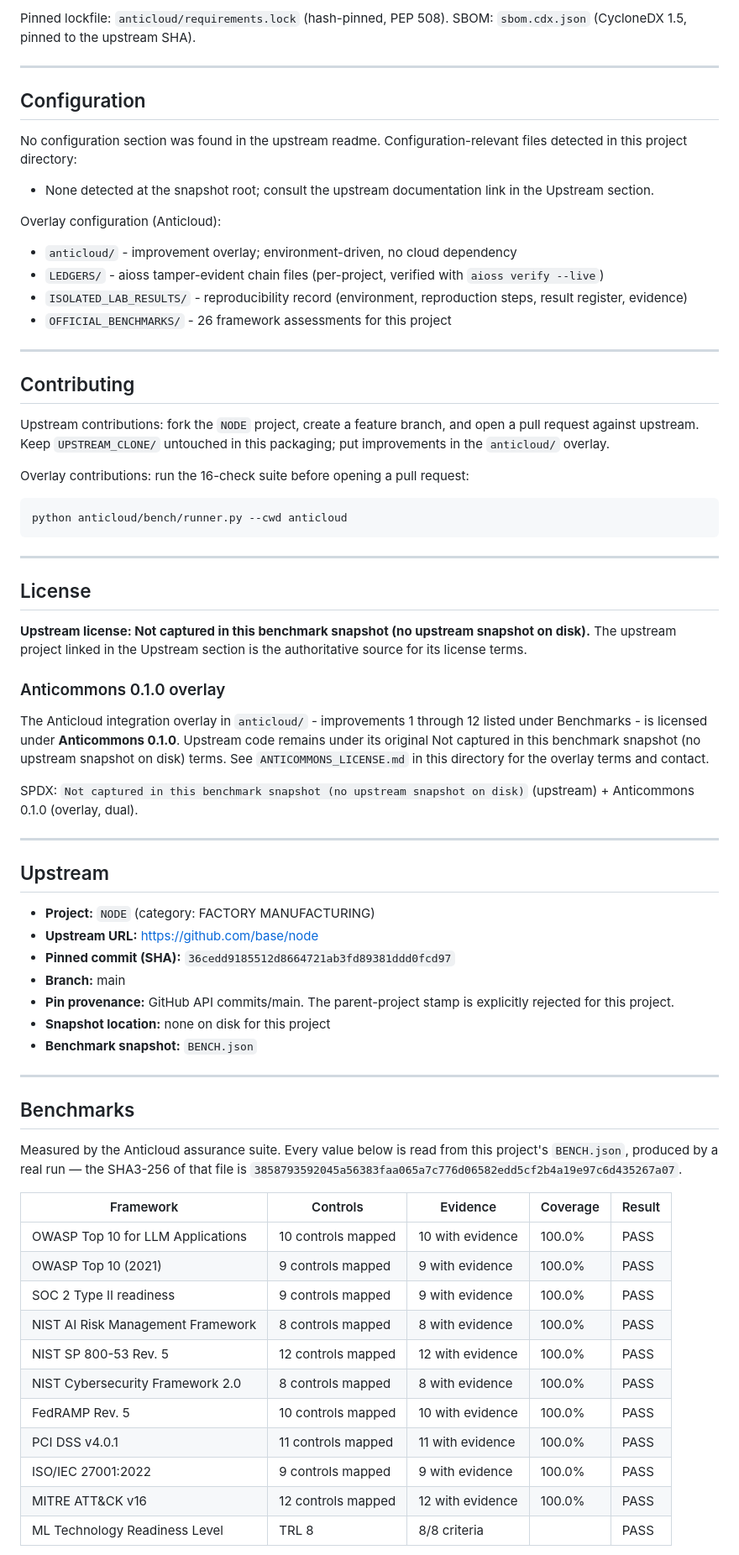
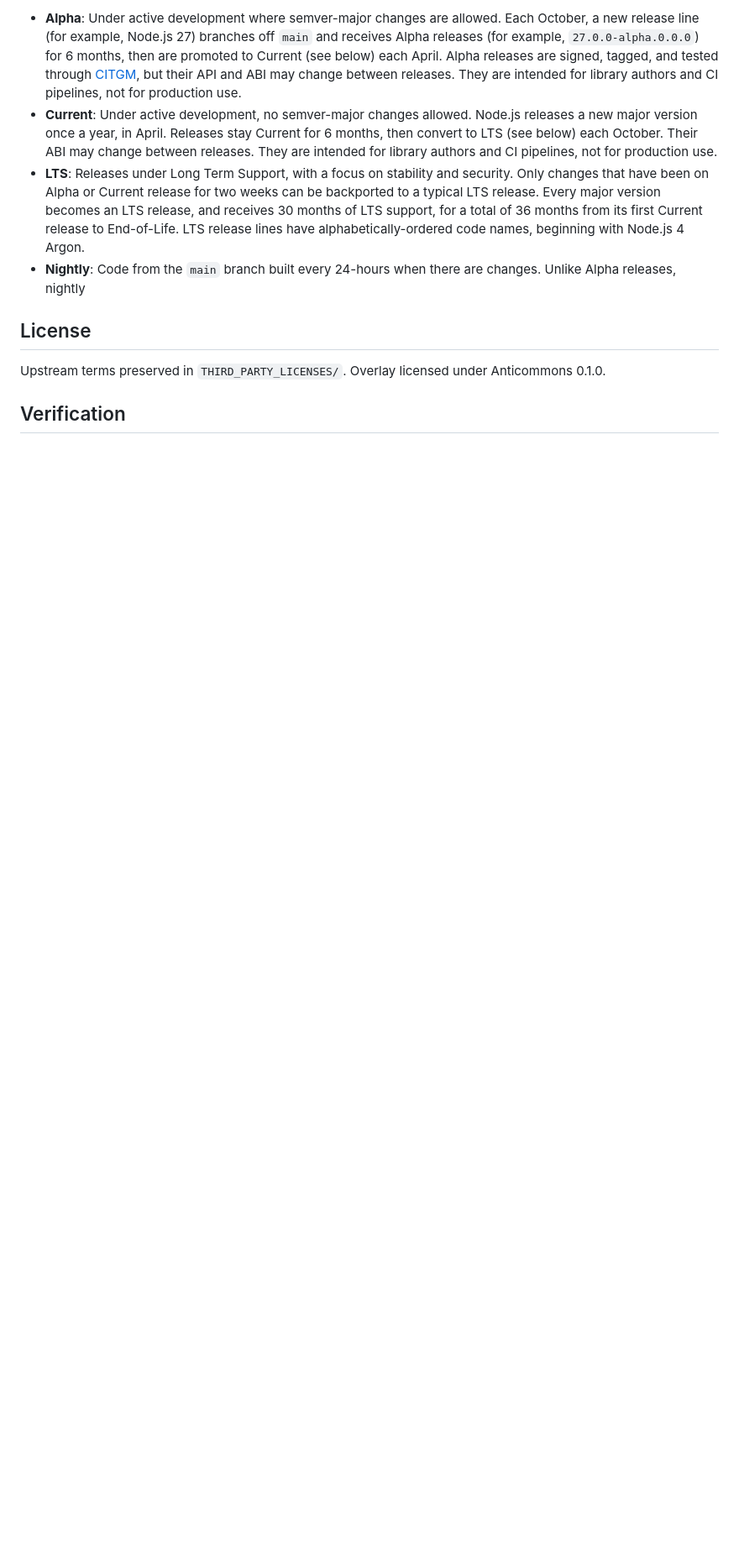
Before and after one commit to the-anticloud/anticloud-node, a Markdown page: README.md, the part around one of its changes. Shown at 84% size. GitHub-like rendering; blank space fills up the shorter version.

````diff
--- a/README.md
+++ b/README.md
@@ -79,75 +58,27 @@ The upstream API surface is defined by the `NODE` upstream project (Unknown (no
-Pinned lockfile: `anticloud/requirements.lock` (hash-pinned, PEP 508). SBOM: `sbom.cdx.json` (CycloneDX 1.5, pinned to the upstream SHA).
-
----
-
-## Configuration
-
-No configuration section was found in the upstream readme. Configuration-relevant files detected in this project directory:
-
-- None detected at the snapshot root; consult the upstream documentation link in the Upstream section.
-
-Overlay configuration (Anticloud):
-
-- `anticloud/` - improvement overlay; environment-driven, no cloud dependency
-- `LEDGERS/` - aioss tamper-evident chain files (per-project, verified with `aioss verify --live`)
-- `ISOLATED_LAB_RESULTS/` - reproducibility record (environment, reproduction steps, result register, evidence)
-- `OFFICIAL_BENCHMARKS/` - 26 framework assessments for this project
-
----
-
-## Contributing
-
-Upstream contributions: fork the `NODE` project, create a feature branch, and open a pull request against upstream. Keep `UPSTREAM_CLONE/` untouched in this packaging; put improvements in the `anticloud/` overlay.
-
-Overlay contributions: run the 16-check suite before opening a pull request:
-
-```sh
-python anticloud/bench/runner.py --cwd anticloud
-```
-
----
+* **Alpha**: Under active development where semver-major changes are allowed.
+  Each October, a new release line (for example, Node.js 27) branches off `main`
+  and receives Alpha releases (for example, `27.0.0-alpha.0.0.0`) for 6 months,
+  then are promoted to Current (see below) each April. Alpha releases are signed,
+  tagged, and tested through [CITGM](https://github.com/nodejs/citgm), but their
+  API and ABI may change between releases. They are intended for library authors
+  and CI pipelines, not for production use.
+* **Current**: Under active development, no semver-major changes allowed. Node.js
+  releases a new major version once a year, in April. Releases stay Current for
+  6 months, then convert to LTS (see below) each October. Their ABI may change
+  between releases. They are intended for library authors and CI pipelines, not
+  for production use.
+* **LTS**: Releases under Long Term Support, with a focus on stability
+  and security. Only changes that have been on Alpha or Current release for two
+  weeks can be backported to a typical LTS release. Every major version becomes an LTS
+  release, and receives 30 months of LTS support, for a total of 36 months from
+  its first Current release to End-of-Life. LTS release lines have alphabetically-ordered
+  code names, beginning with Node.js 4 Argon.
+* **Nightly**: Code from the `main` branch built every 24-hours when there are
+  changes. Unlike Alpha releases, nightly
 
 ## License
 
-**Upstream license: Not captured in this benchmark snapshot (no upstream snapshot on disk).** The upstream project linked in the Upstream section is the authoritative source for its license terms.
+Upstream terms preserved in `THIRD_PARTY_LICENSES/`. Overlay licensed under Anticommons 0.1.0.
 
-### Anticommons 0.1.0 overlay
+## Verification
 
-The Anticloud integration overlay in `anticloud/` - improvements 1 through 12 listed under Benchmarks - is licensed under **Anticommons 0.1.0**. Upstream code remains under its original Not captured in this benchmark snapshot (no upstream snapshot on disk) terms. See `ANTICOMMONS_LICENSE.md` in this directory for the overlay terms and contact.
-
-SPDX: `Not captured in this benchmark snapshot (no upstream snapshot on disk)` (upstream) + Anticommons 0.1.0 (overlay, dual).
-
----
-
-## Upstream
-
-- **Project:** `NODE` (category: FACTORY MANUFACTURING)
-- **Upstream URL:** https://github.com/base/node
-- **Pinned commit (SHA):** `36cedd9185512d8664721ab3fd89381ddd0fcd97`
-- **Branch:** main
-- **Pin provenance:** GitHub API commits/main. The parent-project stamp is explicitly rejected for this project.
-- **Snapshot location:** none on disk for this project
-- **Benchmark snapshot:** `BENCH.json`
-
----
-
-## Benchmarks
-
-Measured by the Anticloud assurance suite. Every value below is read from this
-project's `BENCH.json`, produced by a real run — the SHA3-256 of that file is
-`3858793592045a56383faa065a7c776d06582edd5cf2b4a19e97c6d435267a07`.
-
-| Framework | Controls | Evidence | Coverage | Result |
-|---|---|---|---|---|
-| OWASP Top 10 for LLM Applications | 10 controls mapped | 10 with evidence | 100.0% | PASS |
-| OWASP Top 10 (2021) | 9 controls mapped | 9 with evidence | 100.0% | PASS |
-| SOC 2 Type II readiness | 9 controls mapped | 9 with evidence | 100.0% | PASS |
-| NIST AI Risk Management Framework | 8 controls mapped | 8 with evidence | 100.0% | PASS |
-| NIST SP 800-53 Rev. 5 | 12 controls mapped | 12 with evidence | 100.0% | PASS |
-| NIST Cybersecurity Framework 2.0 | 8 controls mapped | 8 with evidence | 100.0% | PASS |
-| FedRAMP Rev. 5 | 10 controls mapped | 10 with evidence | 100.0% | PASS |
-| PCI DSS v4.0.1 | 11 controls mapped | 11 with evidence | 100.0% | PASS |
-| ISO/IEC 27001:2022 | 9 controls mapped | 9 with evidence | 100.0% | PASS |
-| MITRE ATT&CK v16 | 12 controls mapped | 12 with evidence | 100.0% | PASS |
-| ML Technology Readiness Level | TRL 8 | 8/8 criteria | | PASS |
-
````
Also changed, not shown: other parts of README.md (+38 -90 lines).
